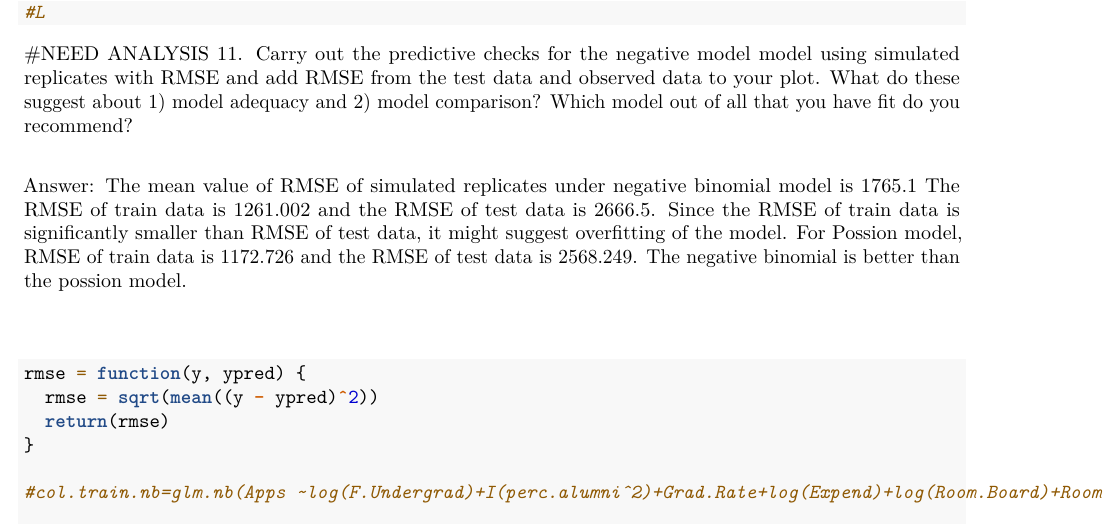
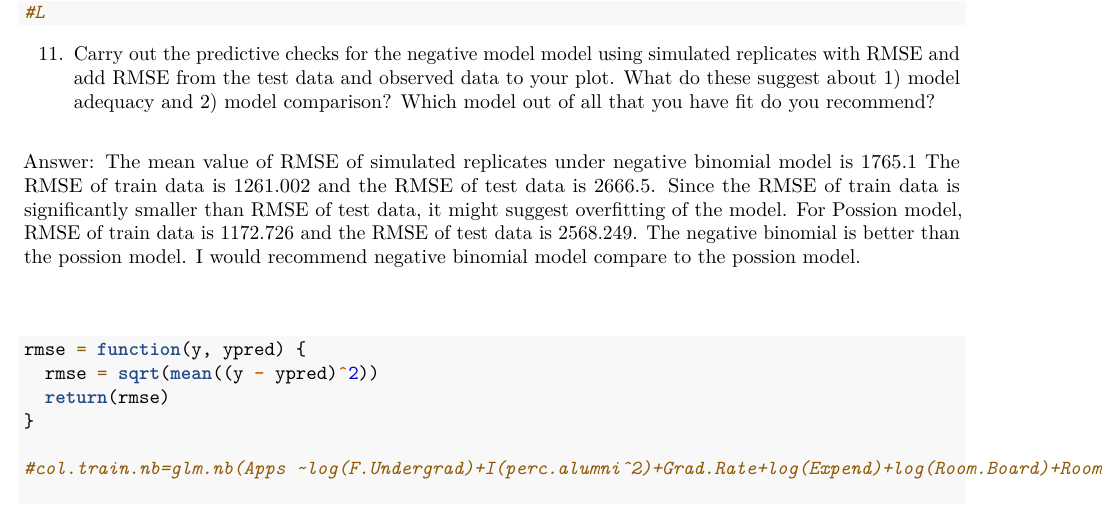
Before and after one commit to yl491/STA521_HW4_PredictiveModelling, an R Markdown document (HW4.Rmd): part of page 10 of 18, cut so that both start at the same text. Rendered offline with R 4.5, knitr and Pandoc, then LaTeX, with nearby package versions; some code elsewhere in the file could not run offline.

Commit message:
analysis

````diff
--- a/HW4.Rmd
+++ b/HW4.Rmd
@@ -299,13 +299,13 @@ plot(col.train.nb)
 
 #L
 ```
-#NEED ANALYSIS
+
 11. Carry out the predictive checks for the negative model model using simulated replicates with RMSE and add RMSE from the test data and observed data to your plot.  What do these suggest about 1) model adequacy and 2) model comparison?  Which model out of all that you have fit do you recommend?
 
 
 \
 Answer: The mean value of RMSE of simulated replicates under negative binomial model is 1765.1 The RMSE of train data is 1261.002 and the RMSE of test data is 2666.5. Since the RMSE of train data is significantly smaller than RMSE of test data, it might suggest overfitting of the model.
-For Possion model, RMSE of train data is 1172.726 and the RMSE of test data is 2568.249. The negative binomial is better than the possion model.
+For Possion model, RMSE of train data is 1172.726 and the RMSE of test data is 2568.249. The negative binomial is better than the possion model. I would recommend negative binomial model compare to the possion model.
 
 \
 ```{r}
````
